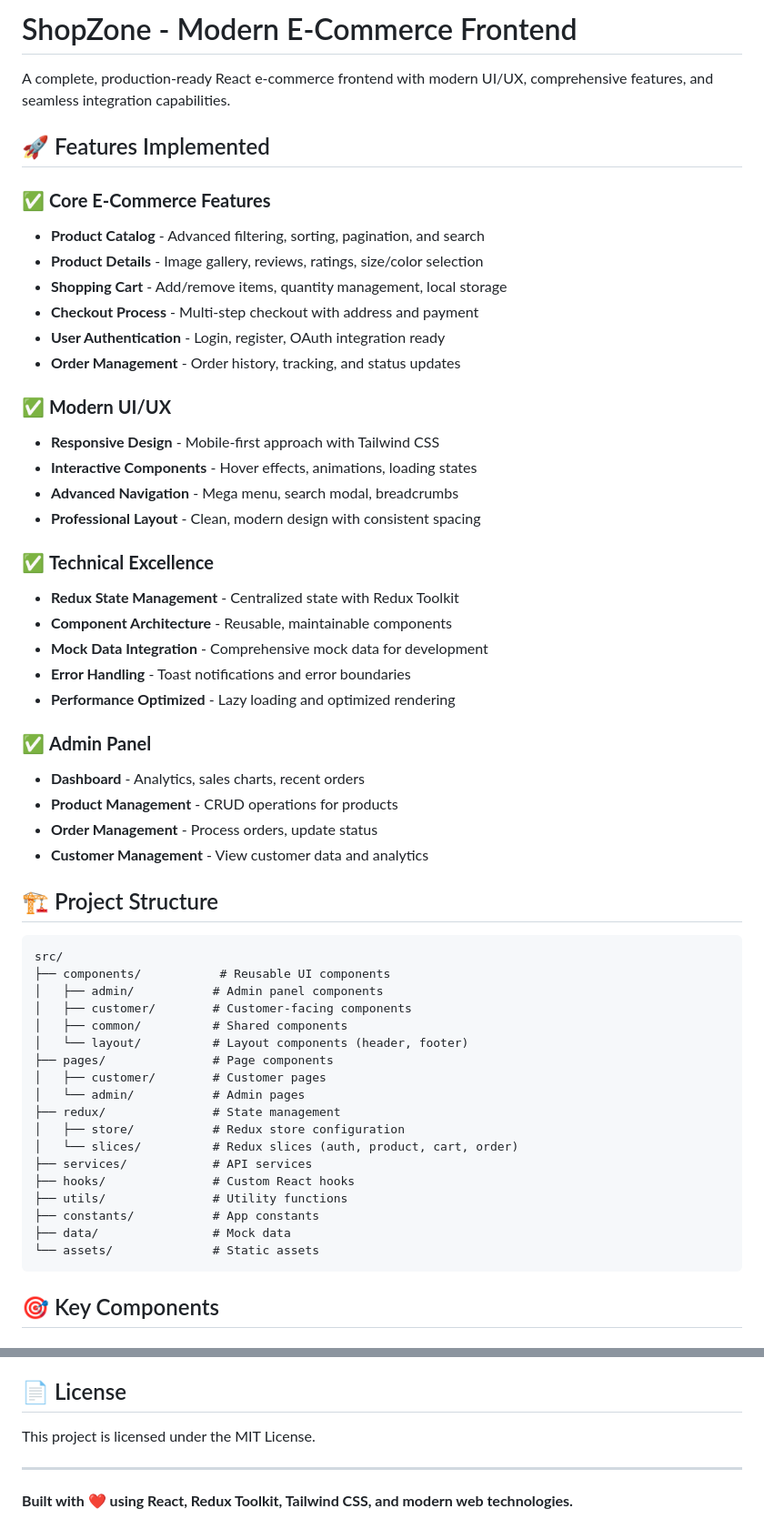
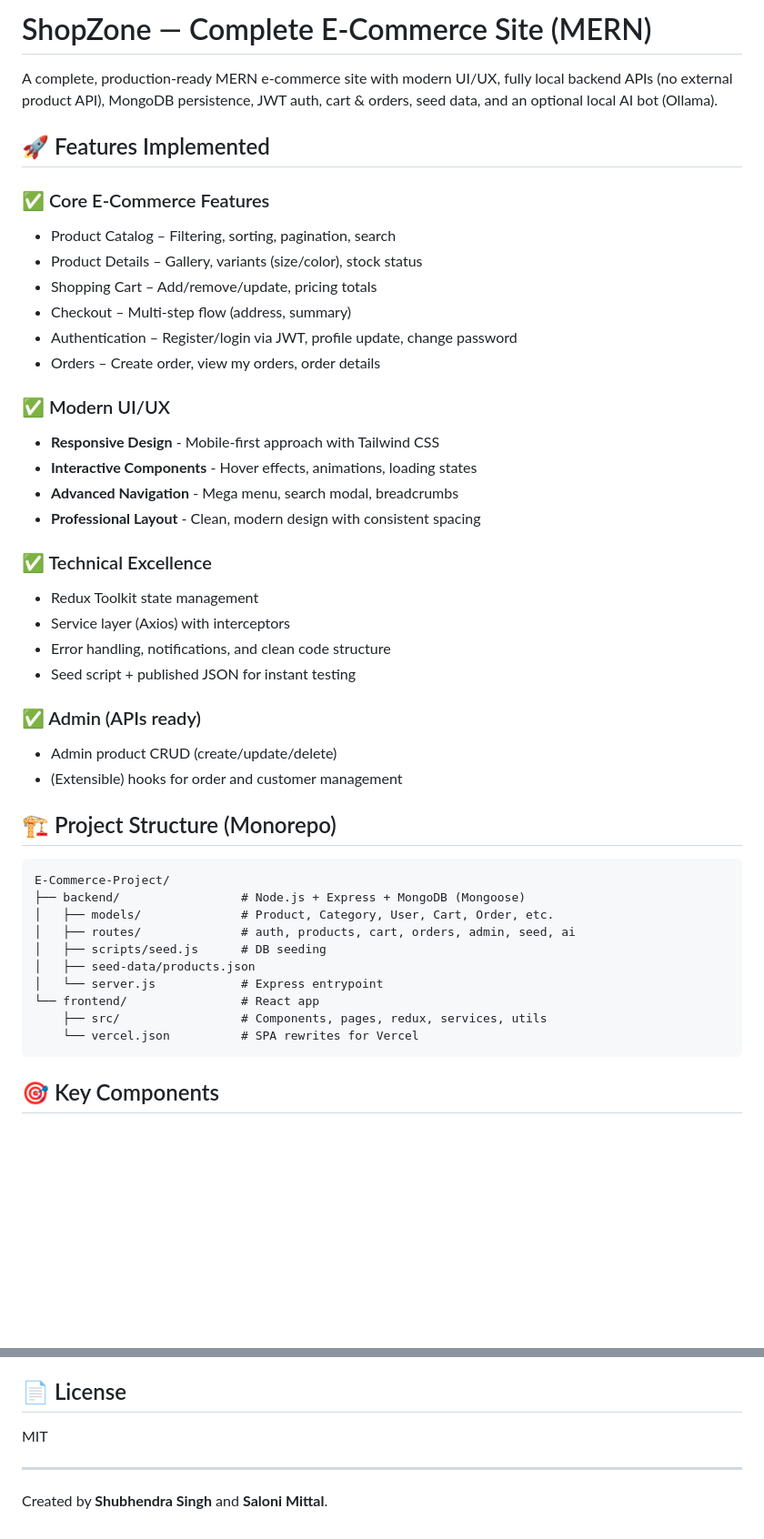
Before and after one commit to shubhtech26/E-Commerce-Project, a Markdown page: README.md, 2 parts joined by grey strips. Shown: that part at 91% size. Rendered like a GitHub page; blank space fills up the shorter version.

Commit message:
docs: update README heading to 'ShopZone — Complete E‑Commerce Site (MERN)' and include backend + AI sections

````diff
--- a/README.md
+++ b/README.md
@@ -1,57 +1,46 @@
-# ShopZone - Modern E-Commerce Frontend
+# ShopZone — Complete E‑Commerce Site (MERN)
 
-A complete, production-ready React e-commerce frontend with modern UI/UX, comprehensive features, and seamless integration capabilities.
+A complete, production‑ready MERN e‑commerce site with modern UI/UX, fully local backend APIs (no external product API), MongoDB persistence, JWT auth, cart & orders, seed data, and an optional local AI bot (Ollama).
 
 ## 🚀 Features Implemented
 
-### ✅ **Core E-Commerce Features**
-- **Product Catalog** - Advanced filtering, sorting, pagination, and search
-- **Product Details** - Image gallery, reviews, ratings, size/color selection
-- **Shopping Cart** - Add/remove items, quantity management, local storage
-- **Checkout Process** - Multi-step checkout with address and payment
-- **User Authentication** - Login, register, OAuth integration ready
-- **Order Management** - Order history, tracking, and status updates
+### ✅ Core E‑Commerce Features
+- Product Catalog – Filtering, sorting, pagination, search
+- Product Details – Gallery, variants (size/color), stock status
+- Shopping Cart – Add/remove/update, pricing totals
+- Checkout – Multi‑step flow (address, summary)
+- Authentication – Register/login via JWT, profile update, change password
+- Orders – Create order, view my orders, order details
 
-### ✅ **Modern UI/UX**
+### ✅ Modern UI/UX
 - **Responsive Design** - Mobile-first approach with Tailwind CSS
 - **Interactive Components** - Hover effects, animations, loading states
 - **Advanced Navigation** - Mega menu, search modal, breadcrumbs
 - **Professional Layout** - Clean, modern design with consistent spacing
 
-### ✅ **Technical Excellence**
-- **Redux State Management** - Centralized state with Redux Toolkit
-- **Component Architecture** - Reusable, maintainable components
-- **Mock Data Integration** - Comprehensive mock data for development
-- **Error Handling** - Toast notifications and error boundaries
-- **Performance Optimized** - Lazy loading and optimized rendering
+### ✅ Technical Excellence
+- Redux Toolkit state management
+- Service layer (Axios) with interceptors
+- Error handling, notifications, and clean code structure
+- Seed script + published JSON for instant testing
 
-### ✅ **Admin Panel**
-- **Dashboard** - Analytics, sales charts, recent orders
-- **Product Management** - CRUD operations for products
-- **Order Management** - Process orders, update status
-- **Customer Management** - View customer data and analytics
+### ✅ Admin (APIs ready)
+- Admin product CRUD (create/update/delete)
+- (Extensible) hooks for order and customer management
 
-## 🏗️ Project Structure
+## 🏗️ Project Structure (Monorepo)
 
 ```
-src/
-├── components/           # Reusable UI components
-│   ├── admin/           # Admin panel components
-│   ├── customer/        # Customer-facing components
-│   ├── common/          # Shared components
-│   └── layout/          # Layout components (header, footer)
-├── pages/               # Page components
-│   ├── customer/        # Customer pages
-│   └── admin/           # Admin pages
-├── redux/               # State management
-│   ├── store/           # Redux store configuration
-│   └── slices/          # Redux slices (auth, product, cart, order)
-├── services/            # API services
-├── hooks/               # Custom React hooks
-├── utils/               # Utility functions
-├── constants/           # App constants
-├── data/                # Mock data
-└── assets/              # Static assets
+E-Commerce-Project/
+├── backend/                 # Node.js + Express + MongoDB (Mongoose)
+│   ├── models/              # Product, Category, User, Cart, Order, etc.
+│   ├── routes/              # auth, products, cart, orders, admin, seed, ai
+│   ├── scripts/seed.js      # DB seeding
+│   ├── seed-data/products.json
+│   └── server.js            # Express entrypoint
+└── frontend/                # React app
+    ├── src/                 # Components, pages, redux, services, utils
+    └── vercel.json          # SPA rewrites for Vercel
 ```
 
 ## 🎯 Key Components
@@ -314,8 +352,8 @@ curl -X POST http://localhost:4000/api/admin/products \
 
 ## 📄 License
 
-This project is licensed under the MIT License.
+MIT
 
 ---
 
-**Built with ❤️ using React, Redux Toolkit, Tailwind CSS, and modern web technologies.**
+Created by **Shubhendra Singh** and **Saloni Mittal**.
````
Also changed, not shown: other parts of README.md (+85 -36 lines).
